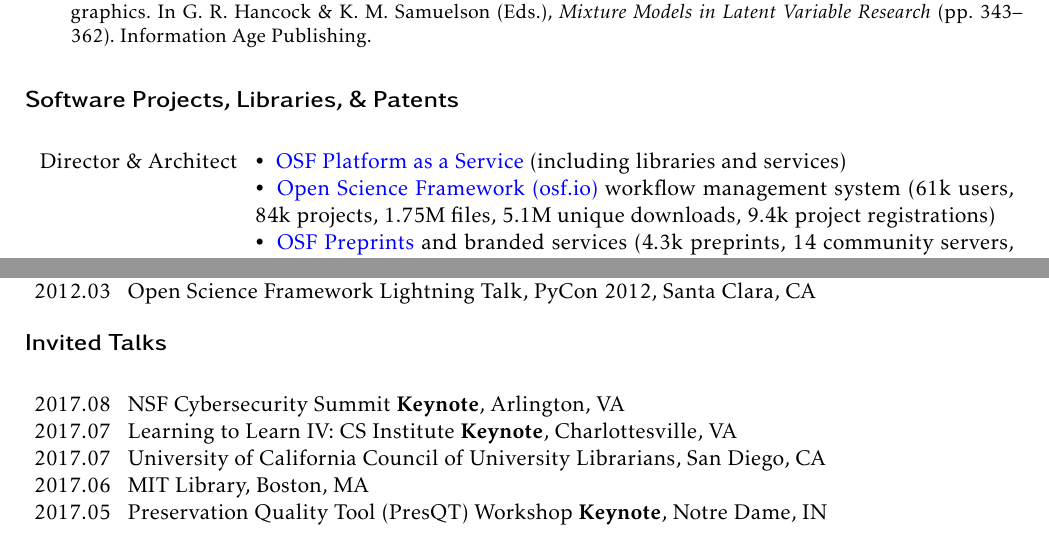
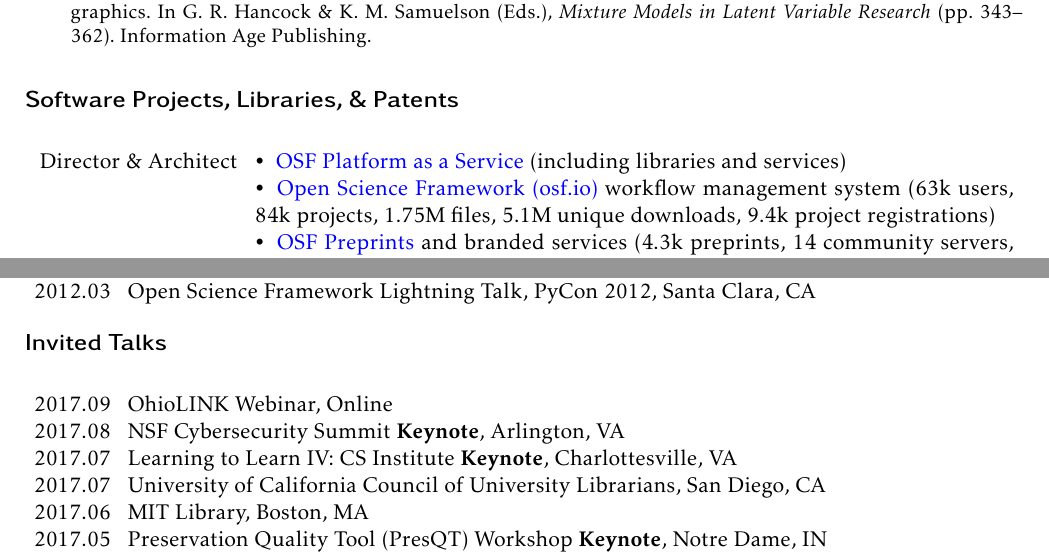
Before and after one commit to JeffSpies/cv, a LaTeX CV (cv.tex): two parts of pages 3 and 4 of 6, joined at a grey line, cut so that both start at the same text. Compiled offline with pdfLaTeX.

Commit message:
Added OhioLINK

```diff
--- a/cv.tex
+++ b/cv.tex
@@ -107,7 +107,7 @@
 \section*{Software Projects, Libraries, \& Patents}
 \begin{tabularx}{\textwidth}{rX}
 Director \& Architect	 & \textbullet \hspace{.25em} \href{http://github.com/CenterForOpenScience/}{OSF Platform as a Service} (including libraries and services)\\
-								 & \textbullet \hspace{.25em} \href{http://osf.io}{Open Science Framework (osf.io)} workflow management system (61k users, 84k projects, 1.75M files, 5.1M unique downloads, 9.4k project registrations)\\
+								 & \textbullet \hspace{.25em} \href{http://osf.io}{Open Science Framework (osf.io)} workflow management system (63k users, 84k projects, 1.75M files, 5.1M unique downloads, 9.4k project registrations)\\
 								 & \textbullet \hspace{.25em} \href{http://osf.io/preprints}{OSF Preprints} and branded services (4.3k preprints, 14 community servers, e.g., \href{http://osf.io/preprints/socarxiv}{SocArXiv})\\
 								 & \textbullet \hspace{.25em} \href{https://cos.io/our-products/osf-institutions/}{OSF Institutions} (32 institutions)\\
 								 & \textbullet \hspace{.25em} \href{https://cos.io/our-products/osf-meetings/}{OSF Meetings} (74 meetings, 3.4k submissions)\\
@@ -150,6 +150,7 @@
 % NDS 9 minute
  % Arnold Workshop?
  % ISSS
+    2017.09     & OhioLINK Webinar, Online \\ % https://osf.io/j8shr/
     2017.08     & NSF Cybersecurity Summit \textbf{Keynote}, Arlington, VA \\ % A Workflow-Centric Approach to Increasing Reproducibility and Data Integrity
     2017.07     & Learning to Learn IV: CS Institute \textbf{Keynote}, Charlottesville, VA \\ % A Learning to Learn Pedagogy
     2017.07     & University of California Council of University Librarians, San Diego, CA \\
```
